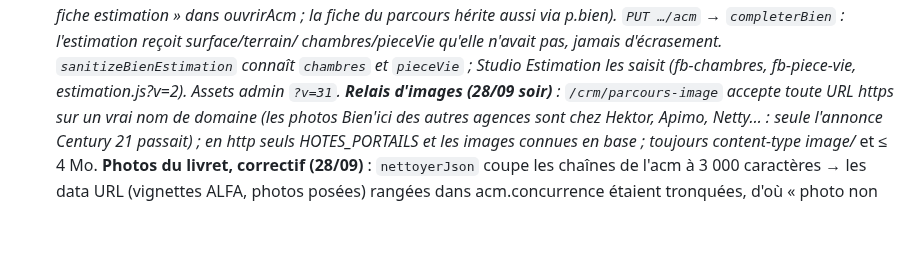
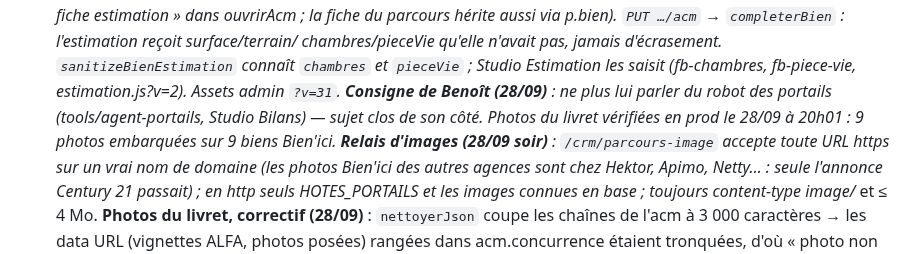
Before and after one commit to benoitrempenault/Code, a Markdown page: CLAUDE.md, the part around the change. GitHub-like rendering; blank space fills up the shorter version.

Commit message:
Doc : consigne sur le robot des portails, photos du livret vérifiées en production
Co-Authored-By: Claude Fable 5.1 <noreply@anthropic.com>
Claude-Session: https://claude.ai/code/session_01TU1X55w7KMPTumLhnHzoiu

```diff
--- a/CLAUDE.md
+++ b/CLAUDE.md
@@ -716,6 +716,7 @@ aussi via p.bien). `PUT …/acm` → `completerBien` : l'estimation reçoit surf
 chambres/pieceVie qu'elle n'avait pas, jamais d'écrasement. `sanitizeBienEstimation`
 connaît `chambres` et `pieceVie` ; Studio Estimation les saisit (fb-chambres,
 fb-piece-vie, estimation.js?v=2). Assets admin `?v=31`.
+**Consigne de Benoît (28/09)** : ne plus lui parler du robot des portails (tools/agent-portails, Studio Bilans) — sujet clos de son côté. Photos du livret vérifiées en prod le 28/09 à 20h01 : 9 photos embarquées sur 9 biens Bien'ici.
 **Relais d'images (28/09 soir)** : `/crm/parcours-image` accepte toute URL https sur un vrai nom de domaine (les photos Bien'ici des autres agences sont chez Hektor, Apimo, Netty… : seule l'annonce Century 21 passait) ; en http seuls HOTES_PORTAILS et les images connues en base ; toujours content-type image/* et ≤ 4 Mo.
 **Photos du livret, correctif (28/09)** : `nettoyerJson` coupe les chaînes de l'acm à 3 000
 caractères → les data URL (vignettes ALFA, photos posées) rangées dans acm.concurrence
```
